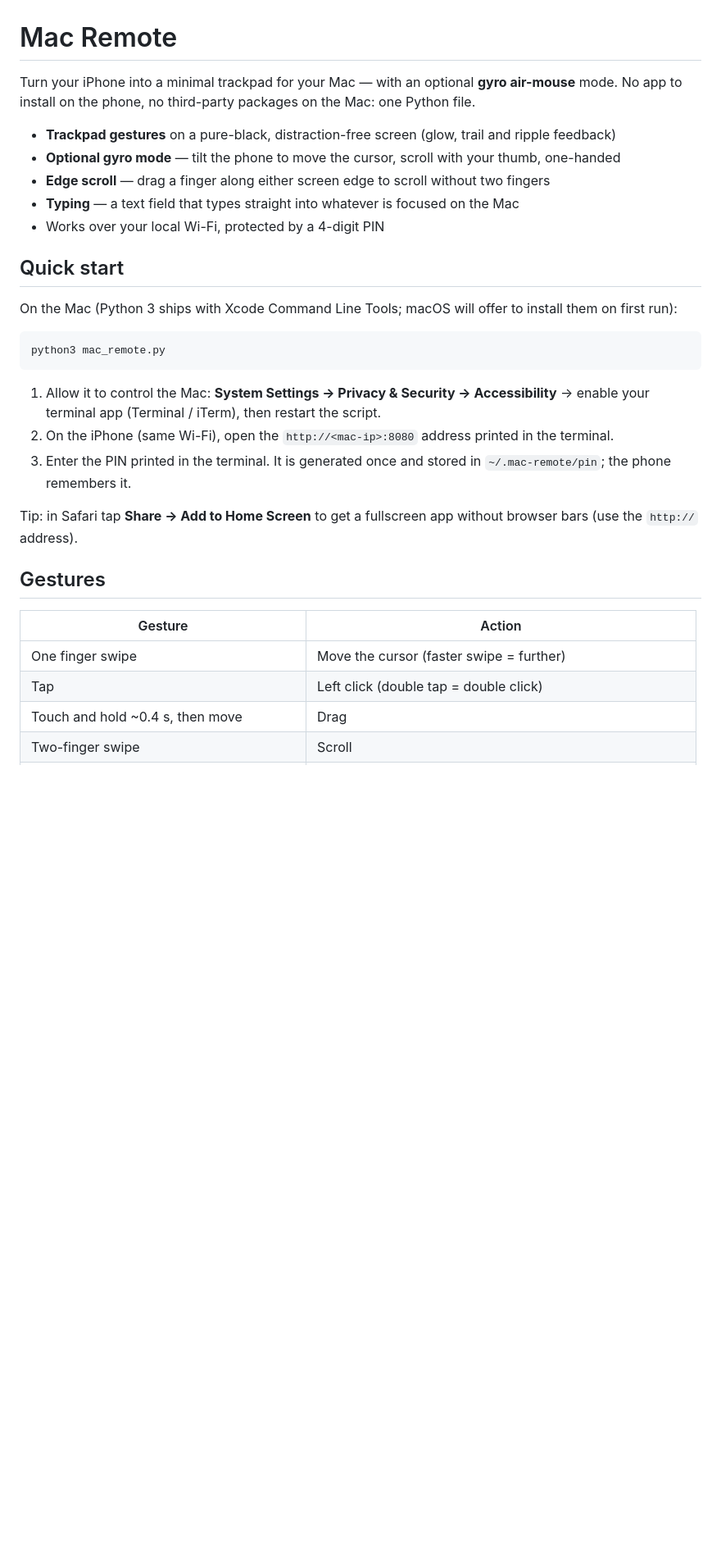
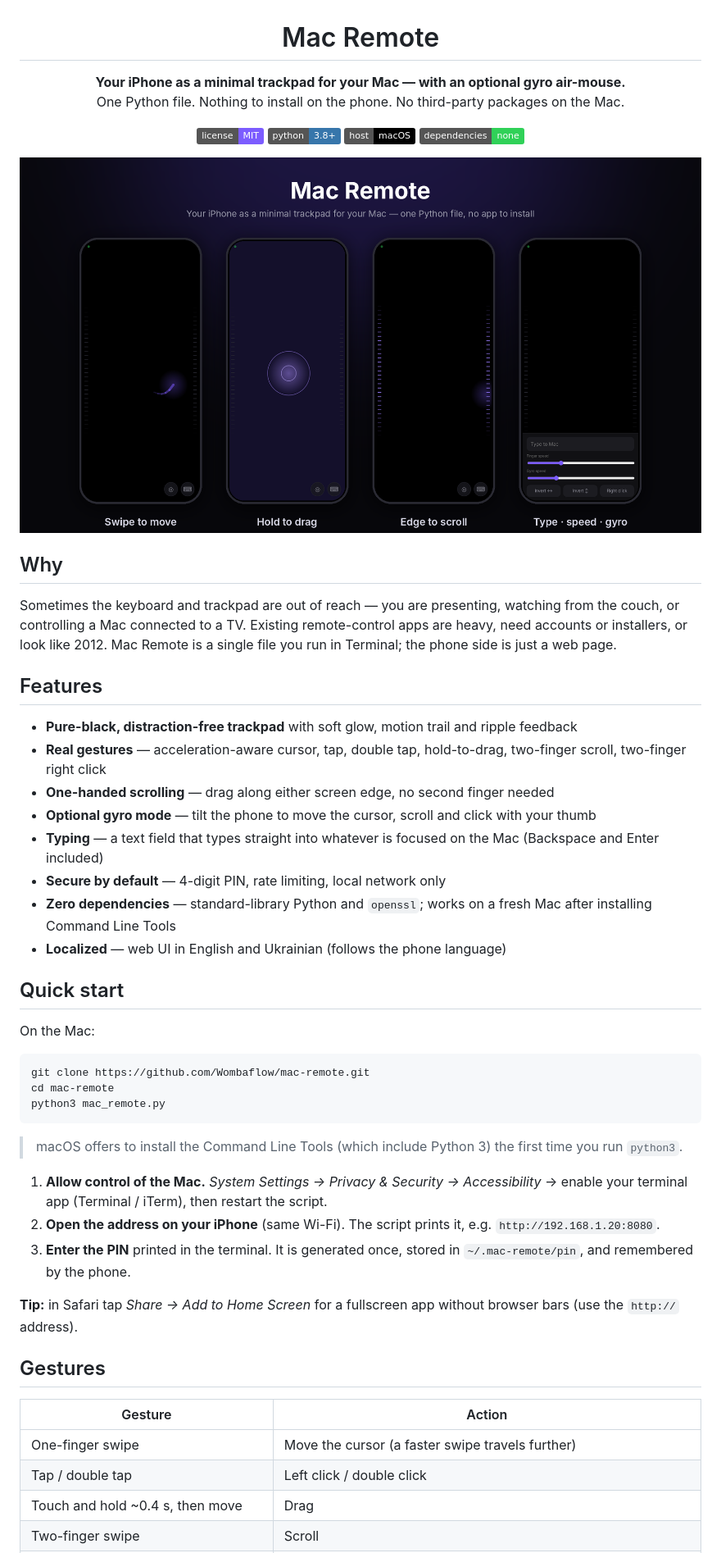
Before and after one commit to Wombaflow/mac-remote, a Markdown page: README.md, the part around one of its changes. Shown at 82% size. GitHub-like rendering; pictures changed too: docs/img/hero.png (added); badges without logos; blank space fills up the shorter version.

````diff
--- a/README.md
+++ b/README.md
@@ -1,34 +3,59 @@
 # Mac Remote
 
-Turn your iPhone into a minimal trackpad for your Mac — with an optional **gyro air-mouse** mode.
-No app to install on the phone, no third-party packages on the Mac: one Python file.
+**Your iPhone as a minimal trackpad for your Mac — with an optional gyro air-mouse.**<br>
+One Python file. Nothing to install on the phone. No third-party packages on the Mac.
 
-- **Trackpad gestures** on a pure-black, distraction-free screen (glow, trail and ripple feedback)
-- **Optional gyro mode** — tilt the phone to move the cursor, scroll with your thumb, one-handed
-- **Edge scroll** — drag a finger along either screen edge to scroll without two fingers
-- **Typing** — a text field that types straight into whatever is focused on the Mac
-- Works over your local Wi-Fi, protected by a 4-digit PIN
+[![License: MIT](https://img.shields.io/badge/license-MIT-7c5cff.svg)](LICENSE)
+![Python 3.8+](https://img.shields.io/badge/python-3.8%2B-3776ab.svg)
+![macOS](https://img.shields.io/badge/host-macOS-000000.svg)
+![Dependencies: none](https://img.shields.io/badge/dependencies-none-30d158.svg)
+
+<img src="docs/img/hero.png" alt="Mac Remote on an iPhone: swipe to move, hold to drag, edge to scroll, settings panel" width="900">
+
+</div>
+
+## Why
+
+Sometimes the keyboard and trackpad are out of reach — you are presenting, watching from the couch, or controlling a Mac
+connected to a TV. Existing remote-control apps are heavy, need accounts or installers, or look like 2012.
+Mac Remote is a single file you run in Terminal; the phone side is just a web page.
+
+## Features
+
+- **Pure-black, distraction-free trackpad** with soft glow, motion trail and ripple feedback
+- **Real gestures** — acceleration-aware cursor, tap, double tap, hold-to-drag, two-finger scroll, two-finger right click
+- **One-handed scrolling** — drag along either screen edge, no second finger needed
+- **Optional gyro mode** — tilt the phone to move the cursor, scroll and click with your thumb
+- **Typing** — a text field that types straight into whatever is focused on the Mac (Backspace and Enter included)
+- **Secure by default** — 4-digit PIN, rate limiting, local network only
+- **Zero dependencies** — standard-library Python and `openssl`; works on a fresh Mac after installing Command Line Tools
+- **Localized** — web UI in English and Ukrainian (follows the phone language)
 
 ## Quick start
 
-On the Mac (Python 3 ships with Xcode Command Line Tools; macOS will offer to install them on first run):
+On the Mac:
 
 ```bash
+git clone https://github.com/Wombaflow/mac-remote.git
+cd mac-remote
 python3 mac_remote.py
 ```
 
-1. Allow it to control the Mac: **System Settings → Privacy & Security → Accessibility** → enable your terminal app (Terminal / iTerm), then restart the script.
-2. On the iPhone (same Wi-Fi), open the `http://<mac-ip>:8080` address printed in the terminal.
-3. Enter the PIN printed in the terminal. It is generated once and stored in `~/.mac-remote/pin`; the phone remembers it.
+> macOS offers to install the Command Line Tools (which include Python 3) the first time you run `python3`.
 
-Tip: in Safari tap **Share → Add to Home Screen** to get a fullscreen app without browser bars (use the `http://` address).
+1. **Allow control of the Mac.** *System Settings → Privacy & Security → Accessibility* → enable your terminal app
+   (Terminal / iTerm), then restart the script.
+2. **Open the address on your iPhone** (same Wi-Fi). The script prints it, e.g. `http://192.168.1.20:8080`.
+3. **Enter the PIN** printed in the terminal. It is generated once, stored in `~/.mac-remote/pin`, and remembered by the phone.
+
+**Tip:** in Safari tap *Share → Add to Home Screen* for a fullscreen app without browser bars (use the `http://` address).
 
 ## Gestures
 
 | Gesture | Action |
 | --- | --- |
-| One finger swipe | Move the cursor (faster swipe = further) |
-| Tap | Left click (double tap = double click) |
+| One-finger swipe | Move the cursor (a faster swipe travels further) |
+| Tap / double tap | Left click / double click |
 | Touch and hold ~0.4 s, then move | Drag |
 | Two-finger swipe | Scroll |
 | Two-finger tap | Right click |
````
Also changed, not shown: other parts of README.md (+59 -25 lines), .github/ISSUE_TEMPLATE/bug_report.md (added, +21 -0 lines), .github/ISSUE_TEMPLATE/feature_request.md (added, +13 -0 lines), .github/PULL_REQUEST_TEMPLATE.md (added, +10 -0 lines), CHANGELOG.md (added, +16 -0 lines), CONTRIBUTING.md (added, +30 -0 lines), SECURITY.md (added, +18 -0 lines), docs/img/drag.png (added), docs/img/scroll.png (added), docs/img/settings.png (added), docs/img/swipe.png (added), 4 other files.
